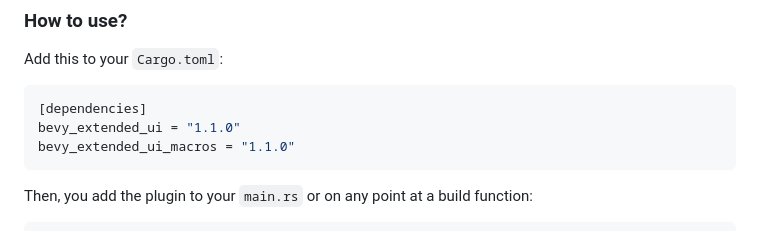
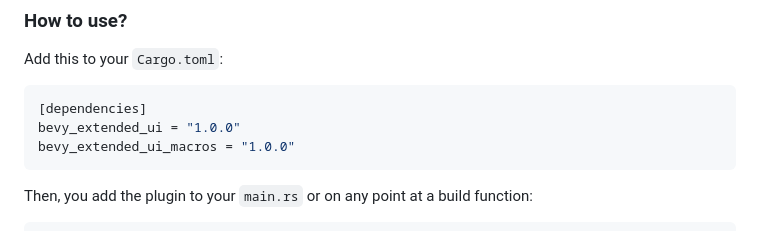
Before and after one commit to exepta/bevy_extended_ui, a Markdown page: README.md, the part around the change. Rendered like a GitHub page.

Commit message:
fix(#118): README.md changes

````diff
--- a/README.md
+++ b/README.md
@@ -36,8 +36,8 @@ There are many other things, but currently you can use the core (HTML / CSS) fea
 Add this to your `Cargo.toml`:
 ```toml
 [dependencies]
-bevy_extended_ui = "1.1.0"
-bevy_extended_ui_macros = "1.1.0"
+bevy_extended_ui = "1.0.0"
+bevy_extended_ui_macros = "1.0.0"
 ```
 
 Then, you add the plugin to your `main.rs` or on any point at a build function:
````
